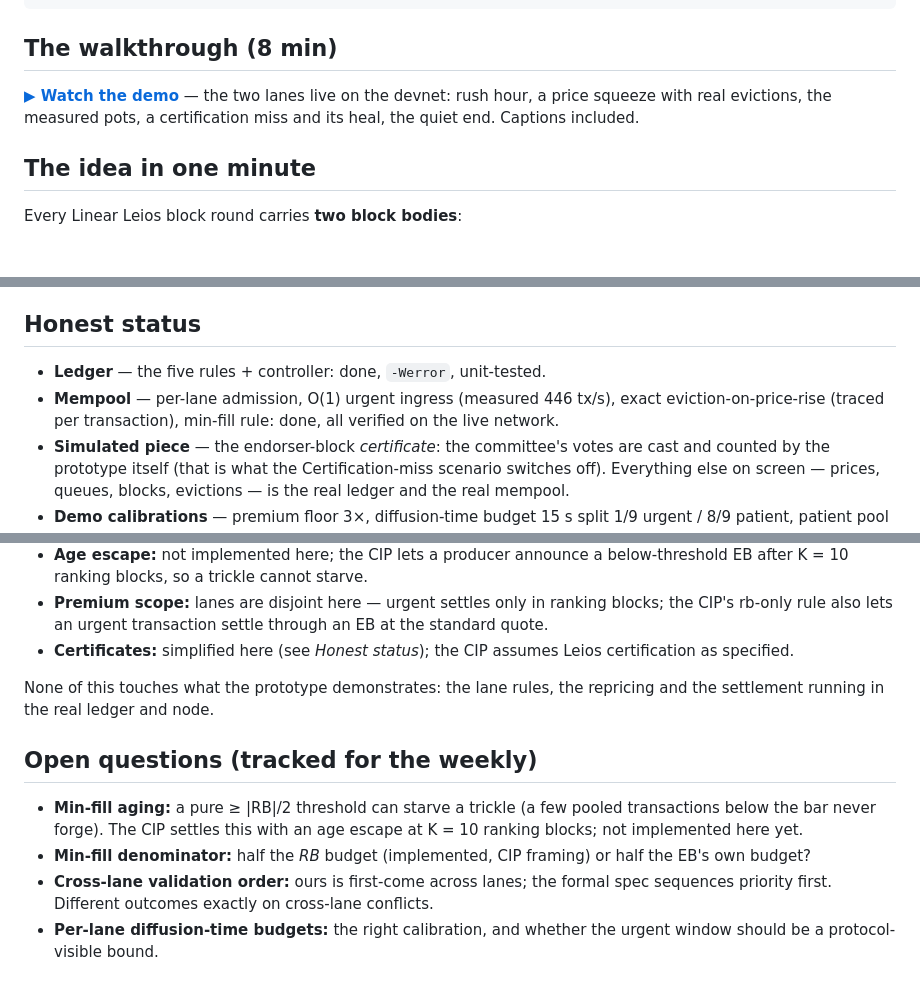
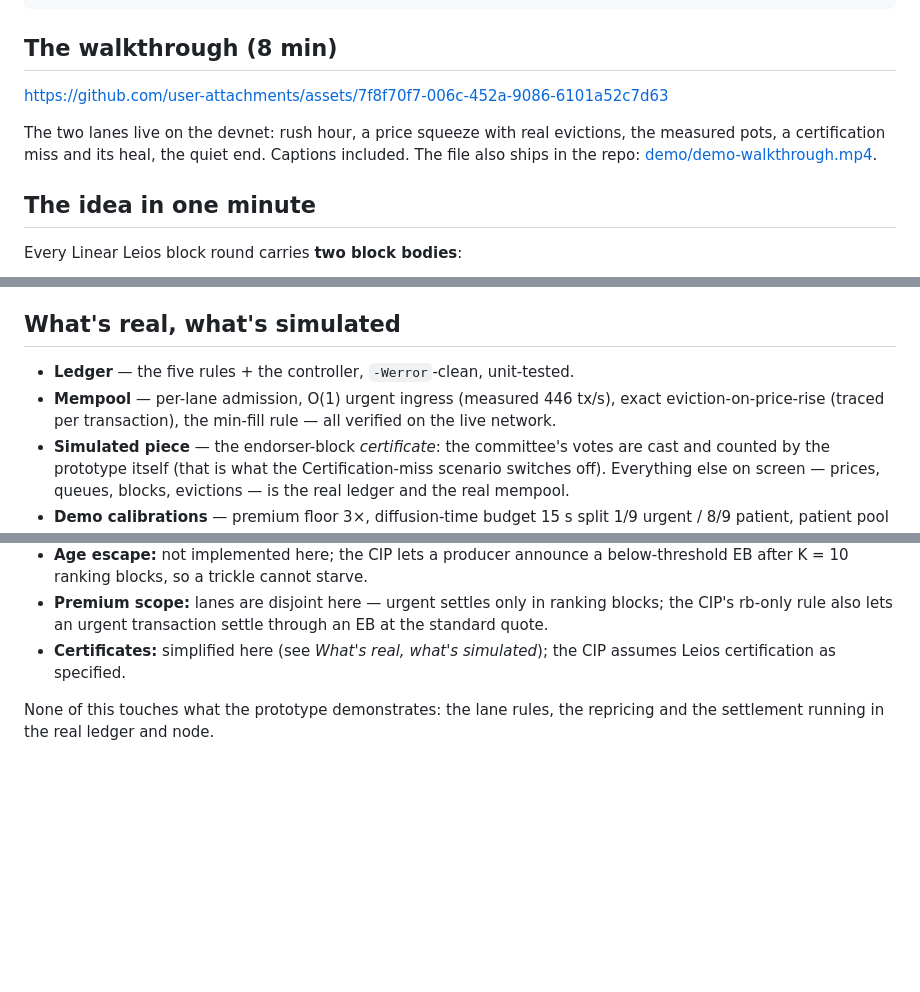
Before and after one commit to nhenin/dynamic-pricing, a Markdown page: README.md, 3 parts joined by grey strips. Rendered like a GitHub page; blank space fills up the shorter version.

Commit message:
README: tidy for the wrap
The stream is over: drop the weekly open-questions scaffolding and the
team-sync pointer, rename Honest status to what it really is (what's
real, what's simulated), and put the walkthrough player inside its own
section instead of floating above the title.

```diff
--- a/README.md
+++ b/README.md
@@ -18,9 +14,12 @@ git submodule update --init --recursive
 
 ## The walkthrough (8 min)
 
-**[▶ Watch the demo](demo/demo-walkthrough.mp4)** — the two lanes live on
-the devnet: rush hour, a price squeeze with real evictions, the measured
-pots, a certification miss and its heal, the quiet end. Captions included.
+https://github.com/user-attachments/assets/7f8f70f7-006c-452a-9086-6101a52c7d63
+
+The two lanes live on the devnet: rush hour, a price squeeze with real
+evictions, the measured pots, a certification miss and its heal, the quiet
+end. Captions included. The file also ships in the repo:
+[demo/demo-walkthrough.mp4](demo/demo-walkthrough.mp4).
 
 ## The idea in one minute
 
@@ -145,11 +144,11 @@ Everything is on the page, in plain language, but the short tour:
   one lane's waiting transactions (no restart), or reboot the whole network
   to a fresh chain from the page.
 
-## Honest status
+## What's real, what's simulated
 
-- **Ledger** — the five rules + controller: done, `-Werror`, unit-tested.
+- **Ledger** — the five rules + the controller, `-Werror`-clean, unit-tested.
 - **Mempool** — per-lane admission, O(1) urgent ingress (measured 446 tx/s),
-  exact eviction-on-price-rise (traced per transaction), min-fill rule: done,
+  exact eviction-on-price-rise (traced per transaction), the min-fill rule —
   all verified on the live network.
 - **Simulated piece** — the endorser-block *certificate*: the committee's
   votes are cast and counted by the prototype itself (that is what the
@@ -186,21 +185,8 @@ differences are calibration and scope, not mechanism:
 - **Premium scope:** lanes are disjoint here — urgent settles only in
   ranking blocks; the CIP's rb-only rule also lets an urgent transaction
   settle through an EB at the standard quote.
-- **Certificates:** simplified here (see *Honest status*); the CIP assumes
-  Leios certification as specified.
+- **Certificates:** simplified here (see *What's real, what's simulated*);
+  the CIP assumes Leios certification as specified.
 
 None of this touches what the prototype demonstrates: the lane rules, the
 repricing and the settlement running in the real ledger and node.
-
-## Open questions (tracked for the weekly)
-
-- **Min-fill aging:** a pure ≥ |RB|/2 threshold can starve a trickle (a few
-  pooled transactions below the bar never forge). The CIP settles this with
-  an age escape at K = 10 ranking blocks; not implemented here yet.
-- **Min-fill denominator:** half the *RB* budget (implemented, CIP framing) or
-  half the EB's own budget?
-- **Cross-lane validation order:** ours is first-come across lanes; the formal
-  spec sequences priority first. Different outcomes exactly on cross-lane
-  conflicts.
-- **Per-lane diffusion-time budgets:** the right calibration, and whether the
-  urgent window should be a protocol-visible bound.
```
Also changed, not shown: other parts of README.md (+1 -5 lines).
